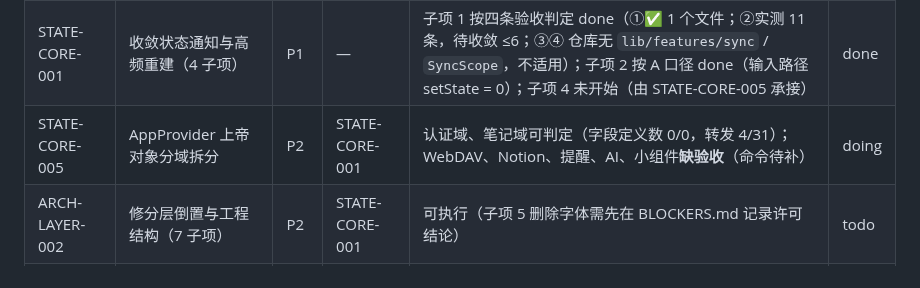
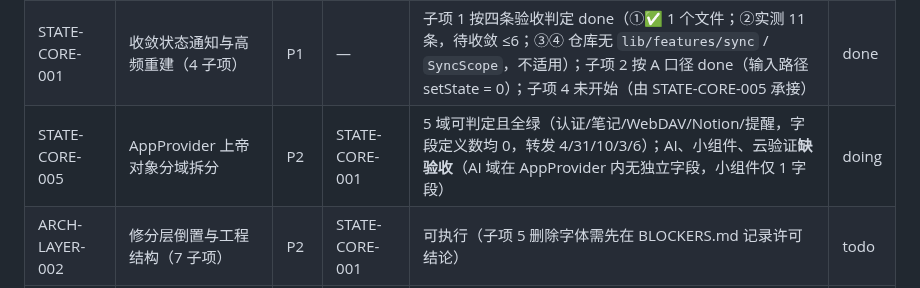
Before and after one commit to liudengxing/InkPaper, a Markdown page: docs/ROADMAP.md, the part around one of its changes. Rendered like a GitHub page.

```diff
--- a/docs/ROADMAP.md
+++ b/docs/ROADMAP.md
@@ -36,7 +36,7 @@
 |---|---|---|---|---|---|
 | — | P0 无 finding（analyze 0 error、399 测试全绿） | P0 | — | 不适用 | done |
 | STATE-CORE-001 | 收敛状态通知与高频重建（4 子项） | P1 | — | 子项 1 按四条验收判定 done（①✅ 1 个文件；②实测 11 条，待收敛 ≤6；③④ 仓库无 `lib/features/sync` / `SyncScope`，不适用）；子项 2 按 A 口径 done（输入路径 setState = 0）；子项 4 未开始（由 STATE-CORE-005 承接） | done |
-| STATE-CORE-005 | AppProvider 上帝对象分域拆分 | P2 | STATE-CORE-001 | 认证域、笔记域可判定（字段定义数 0/0，转发 4/31）；WebDAV、Notion、提醒、AI、小组件**缺验收**（命令待补） | doing |
+| STATE-CORE-005 | AppProvider 上帝对象分域拆分 | P2 | STATE-CORE-001 | 5 域可判定且全绿（认证/笔记/WebDAV/Notion/提醒，字段定义数均 0，转发 4/31/10/3/6）；AI、小组件、云验证**缺验收**（AI 域在 AppProvider 内无独立字段，小组件仅 1 字段） | doing |
 | ARCH-LAYER-002 | 修分层倒置与工程结构（7 子项） | P2 | STATE-CORE-001 | 可执行（子项 5 删除字体需先在 BLOCKERS.md 记录许可结论） | todo |
 | QUAL-CLEAN-003 | P3 清理批次（4 子项 + 交互态 setState 待评估） | P3 | ARCH-LAYER-002 | **缺验收**：子项 4 本地化目标值不可命令化 | todo |
 
```
Also changed, not shown: other parts of docs/ROADMAP.md (+3 -3 lines), PROGRESS.md (+57 -0 lines).
